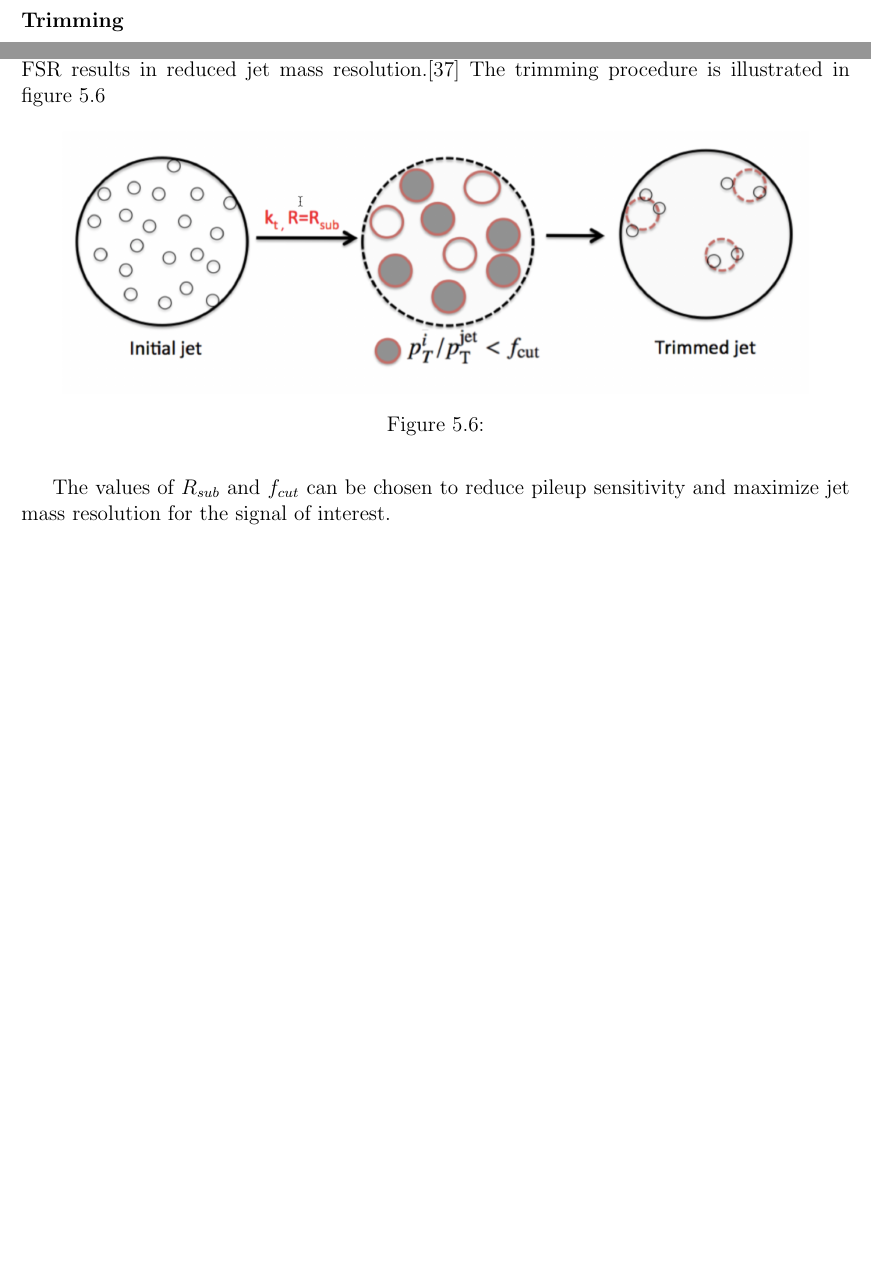
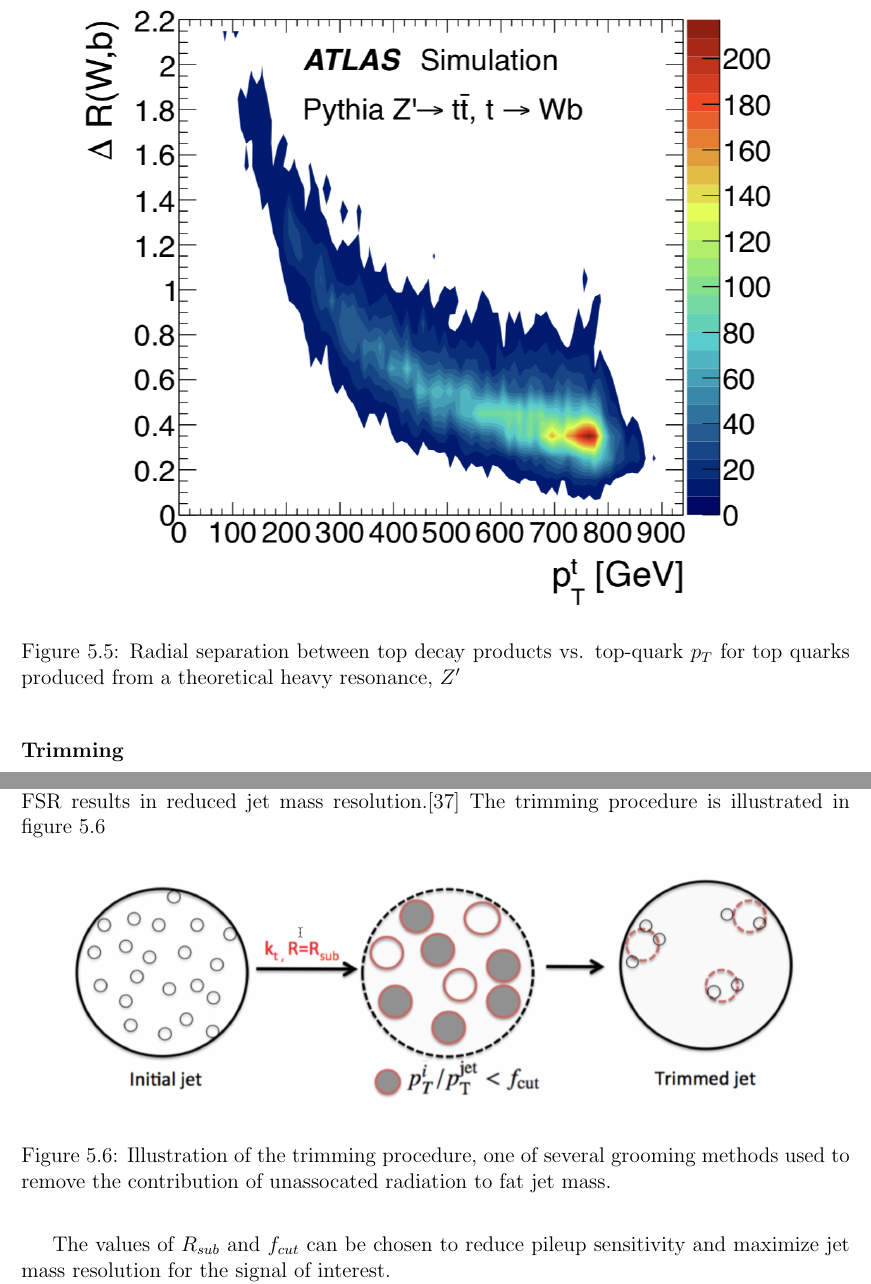
Before and after one commit to btamadio/my_thesis, a LaTeX thesis (thesis.tex, which reads chapters/jets.tex): two parts of pages 72 and 73 of 94, joined at a grey line, cut at the place of the change, the shorter picture padded with empty space. Compiled offline with pdfLaTeX.

Commit message:
finish jet substructure

```diff
--- a/chapters/jets.tex
+++ b/chapters/jets.tex
@@ -275,7 +275,7 @@ so the substructure of $R=1.0$ jets can potentially be used to reconstruct these
 \begin{figure}[h!]
     \centering
 \includegraphics[width=0.9\linewidth]{jet_radial_sep}
-\caption{}
+\caption{Radial separation between top decay products vs. top-quark $p_T$ for top quarks produced from a theoretical heavy resonance, $Z'$}
 \label{fig:jet_radial_sep}
 \end{figure}
 
@@ -336,7 +336,8 @@ The trimming procedure is illustrated in figure~\ref{fig:jet_trimming}
 \begin{figure}[h!]
     \centering
 \includegraphics[width=0.9\linewidth]{jet_trimming}
-\caption{}
+\caption{Illustration of the trimming procedure, one of several grooming methods used to remove the contribution
+of unassocated radiation to fat jet mass.}
 \label{fig:jet_trimming}
 \end{figure}
 
```
